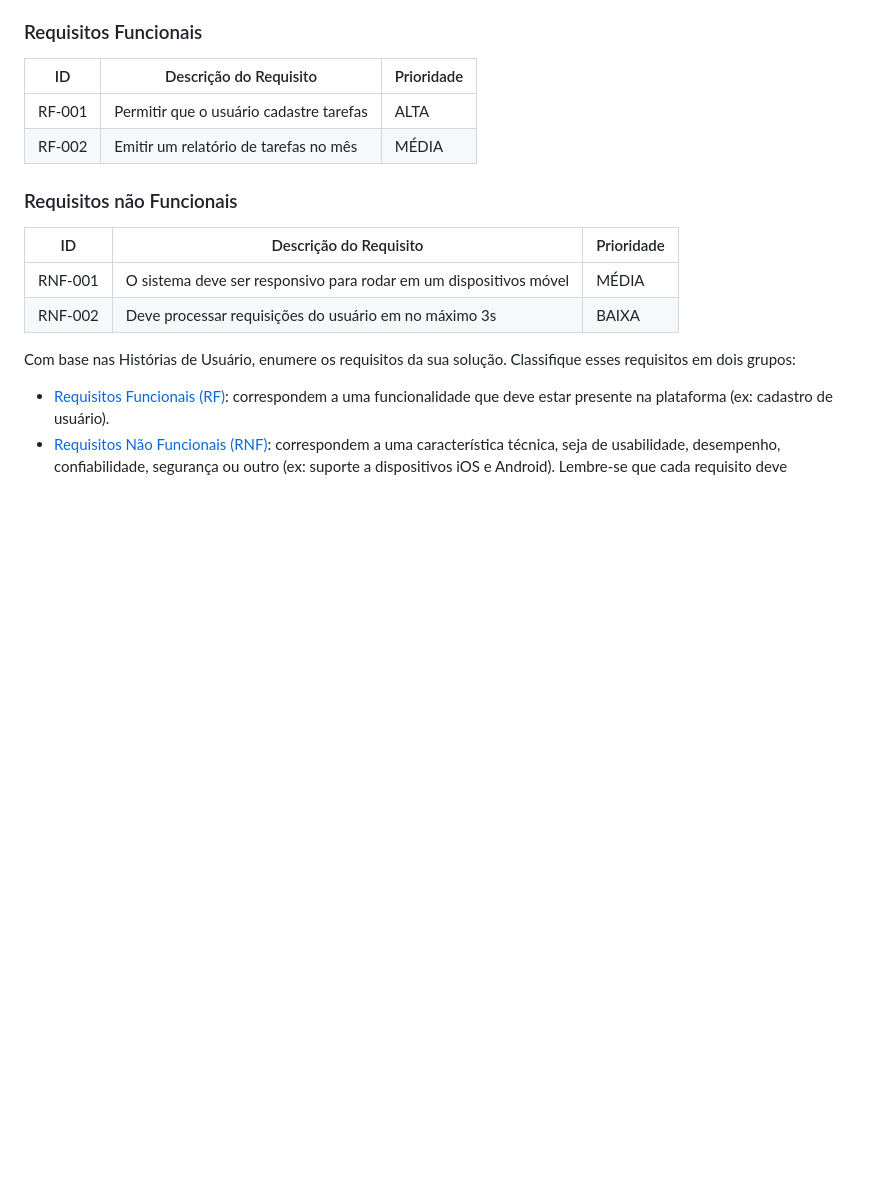
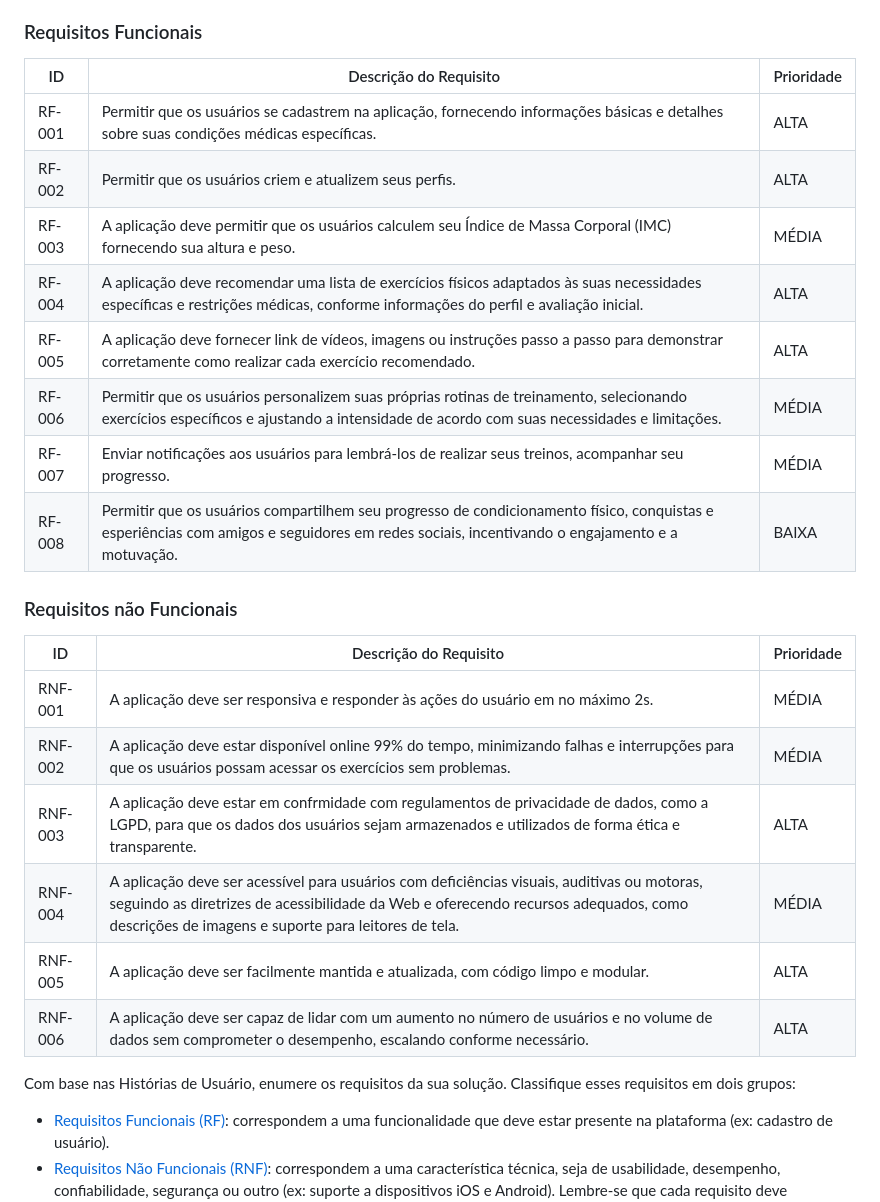
Before and after one commit to ICEI-PUC-Minas-PMV-SInt/pmv-sint-2024-1-e3-proj-back-t1-time-2, a Markdown page: docs/02-Especificação do Projeto.md, the part around the change. GitHub-like rendering; blank space fills up the shorter version.

Commit message:
Atualização requisitos funcionais e não funcionais

```diff
--- a/docs/02-Especificação do Projeto.md
+++ b/docs/02-Especificação do Projeto.md
@@ -79,15 +79,25 @@ As tabelas que se seguem apresentam os requisitos funcionais e não funcionais q
 
 | ID     | Descrição do Requisito                  | Prioridade |
 | ------ | --------------------------------------- | ---------- |
-| RF-001 | Permitir que o usuário cadastre tarefas | ALTA       |
-| RF-002 | Emitir um relatório de tarefas no mês   | MÉDIA      |
+| RF-001 | Permitir que os usuários se cadastrem na aplicação, fornecendo informações básicas e detalhes sobre suas condições médicas específicas. | ALTA       |
+| RF-002 | Permitir que os usuários criem e atualizem seus perfis.   | ALTA     |
+| RF-003 | A aplicação deve permitir que os usuários calculem seu Índice de Massa Corporal (IMC) fornecendo sua altura e peso.  | MÉDIA |
+| RF-004 | A aplicação deve recomendar uma lista de exercícios físicos adaptados às suas necessidades específicas e restrições médicas, conforme informações do perfil e avaliação inicial.  | ALTA |
+| RF-005 | A aplicação deve fornecer link de vídeos, imagens ou instruções passo a passo para demonstrar corretamente como realizar cada exercício recomendado.  | ALTA |
+| RF-006 | Permitir que os usuários personalizem suas próprias rotinas de treinamento, selecionando exercícios específicos e ajustando a intensidade de acordo com suas necessidades e limitações.  | MÉDIA |
+| RF-007 | Enviar notificações aos usuários para lembrá-los de realizar seus treinos, acompanhar seu progresso.  | MÉDIA |
+| RF-008 | Permitir que os usuários compartilhem seu progresso de condicionamento físico, conquistas e esperiências com amigos e seguidores em redes sociais, incentivando o engajamento e a motuvação.  | BAIXA |
 
 ### Requisitos não Funcionais
 
 | ID      | Descrição do Requisito                                            | Prioridade |
 | ------- | ----------------------------------------------------------------- | ---------- |
-| RNF-001 | O sistema deve ser responsivo para rodar em um dispositivos móvel | MÉDIA      |
-| RNF-002 | Deve processar requisições do usuário em no máximo 3s             | BAIXA      |
+| RNF-001 | A aplicação deve ser responsiva e responder às ações do usuário em no máximo 2s.  | MÉDIA |
+| RNF-002 | A aplicação deve estar disponível online 99% do tempo, minimizando falhas e interrupções para que os usuários possam acessar os exercícios sem problemas.  | MÉDIA  |
+| RNF-003 | A aplicação deve estar em confrmidade com regulamentos de privacidade de dados, como a LGPD, para que os dados dos usuários sejam armazenados e utilizados de forma ética e transparente.  | ALTA  |
+| RNF-004 | A aplicação deve ser acessível para usuários com deficiências visuais, auditivas ou motoras, seguindo as diretrizes de acessibilidade da Web e oferecendo recursos adequados, como descrições de imagens e suporte para leitores de tela.  | MÉDIA |
+| RNF-005 | A aplicação deve ser facilmente mantida e atualizada, com código limpo e modular. | ALTA |
+| RNF-006 | A aplicação deve ser capaz de lidar com um aumento no número de usuários e no volume de dados sem comprometer o desempenho, escalando conforme necessário. | ALTA |
 
 Com base nas Histórias de Usuário, enumere os requisitos da sua solução. Classifique esses requisitos em dois grupos:
 
```
